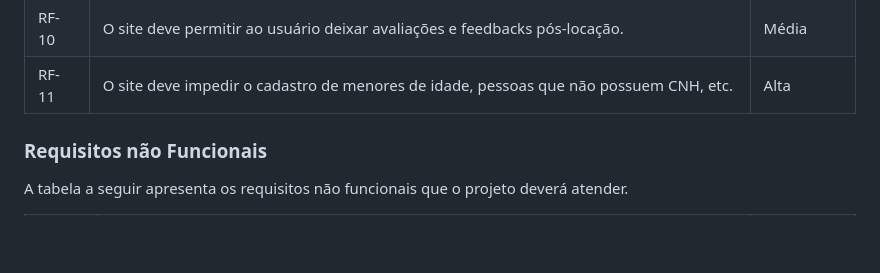
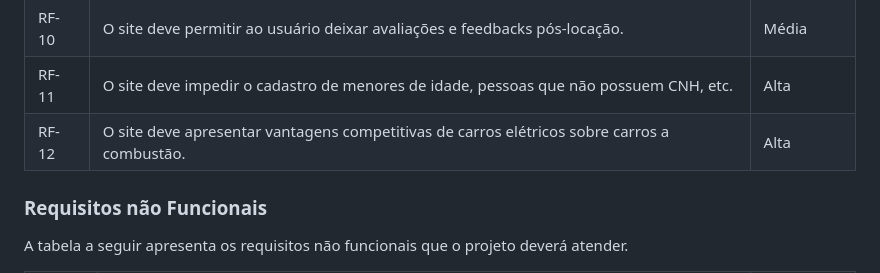
Before and after one commit to ICEI-PUC-Minas-PMV-ADS/pmv-ads-2024-1-e2-proj-int-t4-pmv-ads-2024-1-e2-projeto-cleandrive, a Markdown page: docs/02-Especificação do Projeto.md, the part around the change. GitHub-like rendering; blank space fills up the shorter version.

Commit message:
Update 02-Especificação do Projeto.md
RF-12

```diff
--- a/docs/02-Especificação do Projeto.md
+++ b/docs/02-Especificação do Projeto.md
@@ -79,6 +79,7 @@ A tabela a seguir apresenta os requisitos do projeto, identificando a prioridade
 | RF-09| O site deve fornecer relatório simples de consumo de energia.                                     |   Baixa    |
 | RF-10| O site deve permitir ao usuário deixar avaliações e feedbacks pós-locação.                        |   Média    |
 | RF-11| O site deve impedir o cadastro de menores de idade, pessoas que não possuem CNH, etc.             |   Alta     |
+| RF-12| O site deve apresentar vantagens competitivas de carros elétricos sobre carros a combustão.       |   Alta     |
 
 
 ### Requisitos não Funcionais
```
